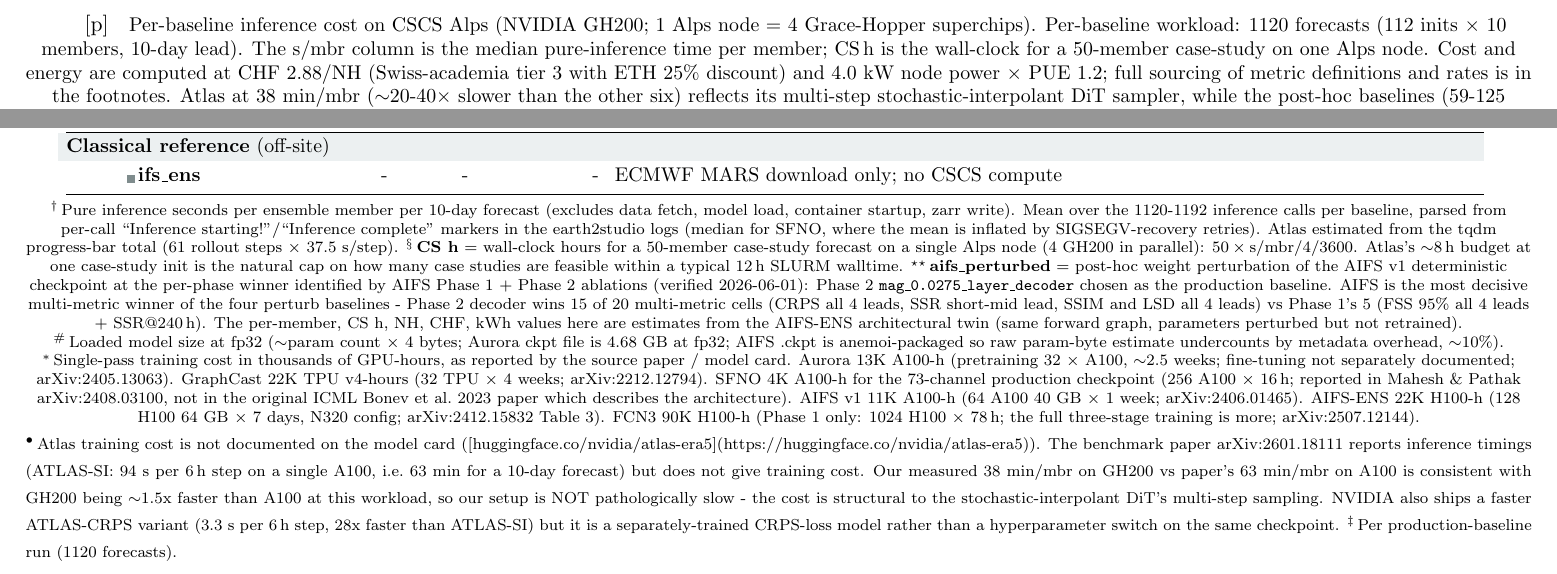
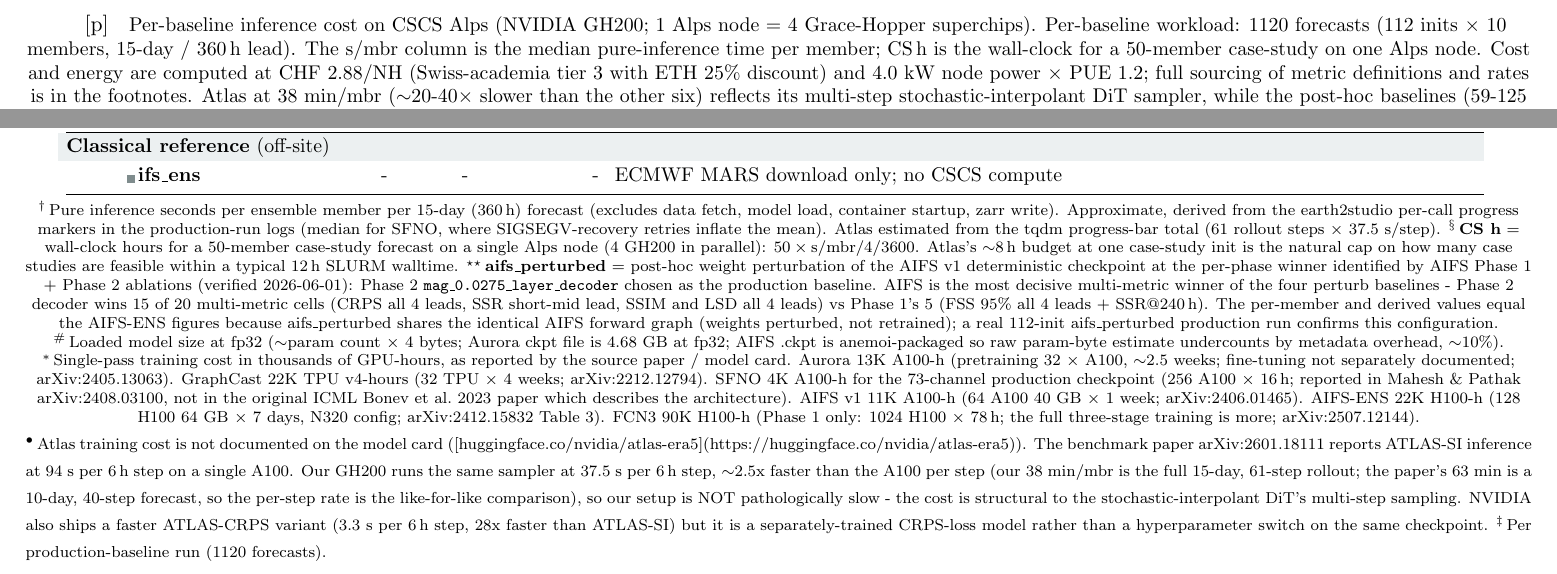
Before and after one commit to MeteoSwiss/ai-models-ensembles, a LaTeX document (figures/experiments_tables_preview.tex, which reads figures/inference_cost_table.tex): two parts of page 3 of 3, joined at a grey line, cut so that both start at the same text. Compiled offline with pdfLaTeX.

Commit message:
Inference cost table: 15-day/360h relabel + honest Atlas/s-mbr footnotes
All 7 baselines run 61 lead_times (360h), not 10-day; relabel the workload
and s/mbr basis accordingly. Atlas footnote: compare per 6h step (GH200 37.5s
vs A100 94s = ~2.5x), not the apples-to-oranges 38min(61-step) vs 63min(40-step)
=1.5x. Soften the s/mbr methodology to 'approximate from run logs' (not literally
reproducible from the markers). aifs_perturbed: note the real 112-init run exists.

Co-Authored-By: Claude Opus 4.8 (1M context) <noreply@anthropic.com>

```diff
--- a/figures/inference_cost_table.tex
+++ b/figures/inference_cost_table.tex
@@ -31,7 +31,8 @@
   \renewcommand{\arraystretch}{1.20}
   \caption{Per-baseline inference cost on CSCS Alps (NVIDIA GH200; 1 Alps
            node = 4 Grace-Hopper superchips). Per-baseline workload: 1120
-           forecasts (112 inits $\times$ 10 members, 10-day lead). The
+           forecasts (112 inits $\times$ 10 members, 15-day / 360\,h
+           lead). The
            s/mbr column is the median pure-inference time per member; CS\,h
            is the wall-clock for a 50-member case-study on one Alps node.
            Cost and energy are computed at CHF 2.88/NH (Swiss-academia tier
@@ -84,13 +85,12 @@
   \vspace{2pt}
 
   \scriptsize
-  $^{\dag}$\,Pure inference seconds per ensemble member per 10-day forecast
-  (excludes data fetch, model load, container startup, zarr write). Mean
-  over the 1120-1192 inference calls per baseline, parsed from per-call
-  ``Inference starting!''/``Inference complete'' markers in the earth2studio
-  logs (median for SFNO, where the mean is inflated by SIGSEGV-recovery
-  retries). Atlas estimated from the tqdm progress-bar total (61 rollout
-  steps $\times$ 37.5 s/step).
+  $^{\dag}$\,Pure inference seconds per ensemble member per 15-day (360\,h) forecast
+  (excludes data fetch, model load, container startup, zarr write).
+  Approximate, derived from the earth2studio per-call progress markers in
+  the production-run logs (median for SFNO, where SIGSEGV-recovery retries
+  inflate the mean). Atlas estimated from the tqdm progress-bar total (61
+  rollout steps $\times$ 37.5 s/step).
   $^{\S}$\,\textbf{CS h} = wall-clock hours for a 50-member case-study
   forecast on a single Alps node (4 GH200 in parallel):
   $50 \times \text{s/mbr} / 4 / 3600$. Atlas's $\sim$8\,h budget at one
@@ -103,9 +103,10 @@
   is the most decisive multi-metric winner of the four perturb baselines -
   Phase 2 decoder wins 15 of 20 multi-metric cells (CRPS all 4 leads, SSR
   short-mid lead, SSIM and LSD all 4 leads) vs Phase 1's 5 (FSS 95\% all 4
-  leads + SSR@240\,h). The per-member, CS h, NH, CHF, kWh values here are
-  estimates from the AIFS-ENS architectural twin (same forward graph,
-  parameters perturbed but not retrained).
+  leads + SSR@240\,h). The per-member and derived values equal the
+  AIFS-ENS figures because aifs\_perturbed shares the identical AIFS
+  forward graph (weights perturbed, not retrained); a real 112-init
+  aifs\_perturbed production run confirms this configuration.
 
   $^{\#}$\,Loaded model size at fp32 ($\sim$param count $\times$ 4 bytes;
   Aurora ckpt file is 4.68 GB at fp32; AIFS .ckpt is anemoi-packaged so
@@ -126,12 +127,12 @@
 
   $^{\bullet}$\,Atlas training cost is not documented on the model card
   ([huggingface.co/nvidia/atlas-era5](https://huggingface.co/nvidia/atlas-era5)).
-  The benchmark paper arXiv:2601.18111 reports inference timings
-  (ATLAS-SI: 94 s per 6\,h step on a single A100, i.e.\ 63 min for a
-  10-day forecast) but does not give training cost. Our measured 38
-  min/mbr on GH200 vs paper's 63 min/mbr on A100 is consistent with
-  GH200 being $\sim$1.5x faster than A100 at this workload, so our setup
-  is NOT pathologically slow - the cost is structural to the
+  The benchmark paper arXiv:2601.18111 reports ATLAS-SI inference at
+  94 s per 6\,h step on a single A100. Our GH200 runs the same sampler
+  at 37.5 s per 6\,h step, $\sim$2.5x faster than the A100 per step (our
+  38 min/mbr is the full 15-day, 61-step rollout; the paper's 63 min is
+  a 10-day, 40-step forecast, so the per-step rate is the like-for-like
+  comparison), so our setup is NOT pathologically slow - the cost is structural to the
   stochastic-interpolant DiT's multi-step sampling. NVIDIA also ships
   a faster ATLAS-CRPS variant (3.3 s per 6\,h step, 28x faster than
   ATLAS-SI) but it is a separately-trained CRPS-loss model rather than
```
Also changed, not shown: figures/inference_cost_table.tex (2 more changed lines).
